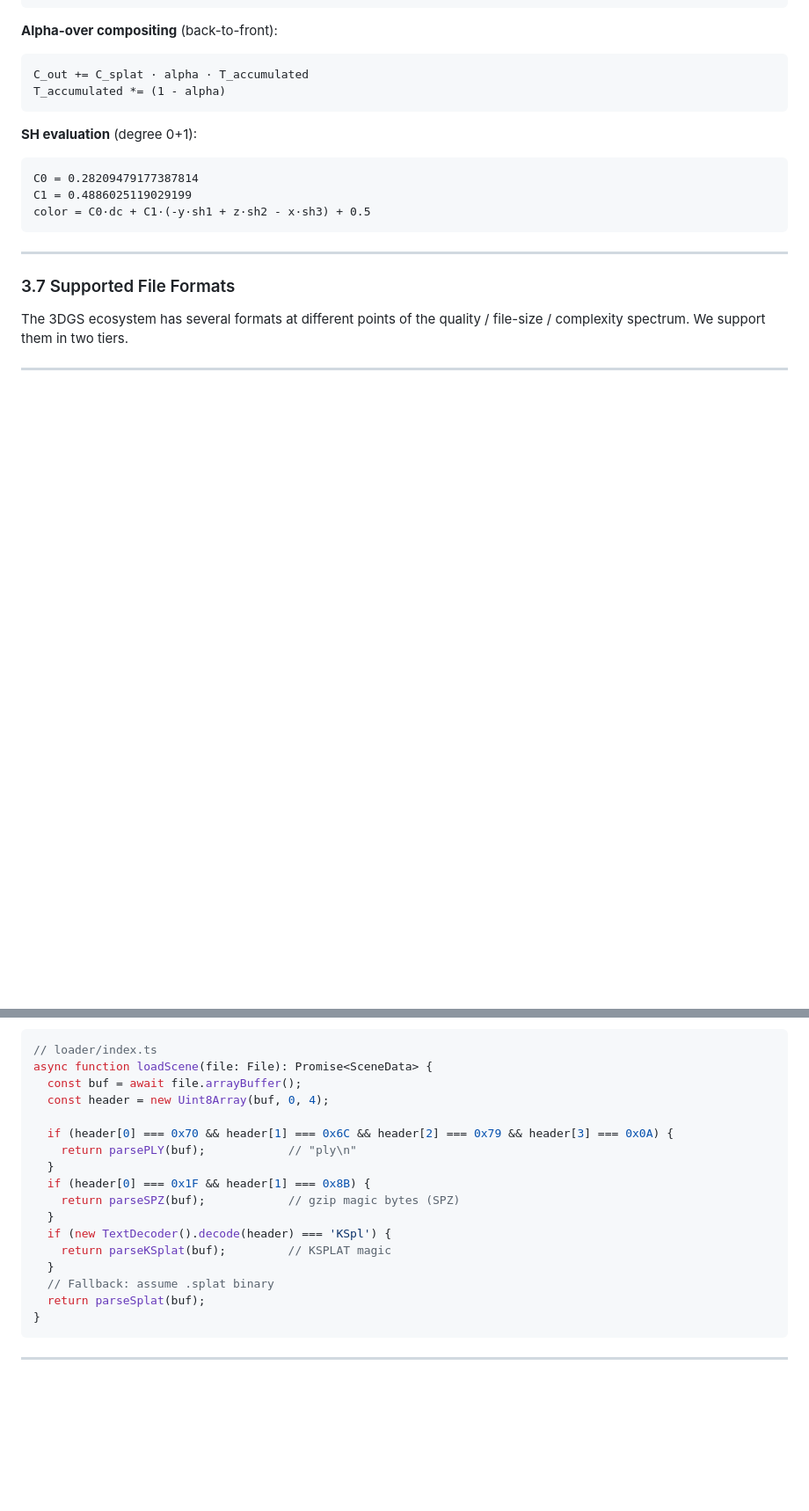
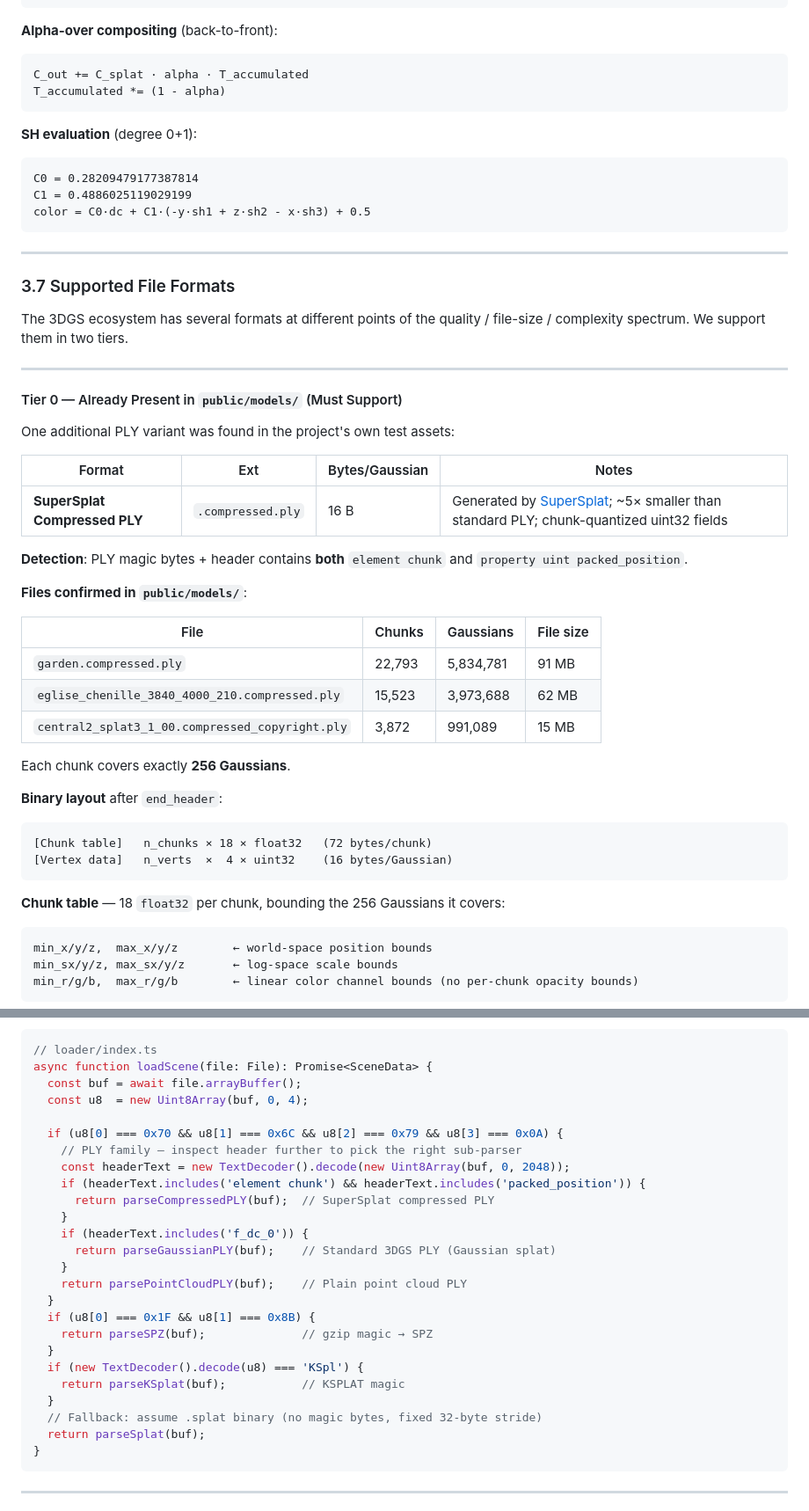
Before and after one commit to jeantimex/gaussian-splat-viewer, a Markdown page: plan.md, 2 parts joined by grey strips. Shown at 88% size. Rendered like a GitHub page; blank space fills up the shorter version.

````diff
--- a/plan.md
+++ b/plan.md
@@ -840,3 +841,38 @@ spectrum. We support them in two tiers.
 
 ---
 
+#### Tier 0 — Already Present in `public/models/` (Must Support)
+
+One additional PLY variant was found in the project's own test assets:
+
+| Format | Ext | Bytes/Gaussian | Notes |
+|--------|-----|---------------|-------|
+| **SuperSplat Compressed PLY** | `.compressed.ply` | 16 B | Generated by [SuperSplat](https://github.com/playcanvas/supersplat); ~5× smaller than standard PLY; chunk-quantized uint32 fields |
+
+**Detection**: PLY magic bytes + header contains **both** `element chunk` and `property uint packed_position`.
+
+**Files confirmed in `public/models/`**:
+
+| File | Chunks | Gaussians | File size |
+|------|--------|-----------|-----------|
+| `garden.compressed.ply` | 22,793 | 5,834,781 | 91 MB |
+| `eglise_chenille_3840_4000_210.compressed.ply` | 15,523 | 3,973,688 | 62 MB |
+| `central2_splat3_1_00.compressed_copyright.ply` | 3,872 | 991,089 | 15 MB |
+
+Each chunk covers exactly **256 Gaussians**.
+
+**Binary layout** after `end_header`:
+
+```
+[Chunk table]   n_chunks × 18 × float32   (72 bytes/chunk)
+[Vertex data]   n_verts  ×  4 × uint32    (16 bytes/Gaussian)
+```
+
+**Chunk table** — 18 `float32` per chunk, bounding the 256 Gaussians it covers:
+
+```
+min_x/y/z,  max_x/y/z        ← world-space position bounds
+min_sx/y/z, max_sx/y/z       ← log-space scale bounds
+min_r/g/b,  max_r/g/b        ← linear color channel bounds (no per-chunk opacity bounds)
+```
+
@@ -955,18 +1050,26 @@ Format detection and dispatch:
 // loader/index.ts
 async function loadScene(file: File): Promise<SceneData> {
   const buf = await file.arrayBuffer();
-  const header = new Uint8Array(buf, 0, 4);
-
-  if (header[0] === 0x70 && header[1] === 0x6C && header[2] === 0x79 && header[3] === 0x0A) {
-    return parsePLY(buf);            // "ply\n"
+  const u8  = new Uint8Array(buf, 0, 4);
+
+  if (u8[0] === 0x70 && u8[1] === 0x6C && u8[2] === 0x79 && u8[3] === 0x0A) {
+    // PLY family — inspect header further to pick the right sub-parser
+    const headerText = new TextDecoder().decode(new Uint8Array(buf, 0, 2048));
+    if (headerText.includes('element chunk') && headerText.includes('packed_position')) {
+      return parseCompressedPLY(buf);  // SuperSplat compressed PLY
+    }
+    if (headerText.includes('f_dc_0')) {
+      return parseGaussianPLY(buf);    // Standard 3DGS PLY (Gaussian splat)
+    }
+    return parsePointCloudPLY(buf);    // Plain point cloud PLY
   }
-  if (header[0] === 0x1F && header[1] === 0x8B) {
-    return parseSPZ(buf);            // gzip magic bytes (SPZ)
+  if (u8[0] === 0x1F && u8[1] === 0x8B) {
+    return parseSPZ(buf);              // gzip magic → SPZ
   }
-  if (new TextDecoder().decode(header) === 'KSpl') {
-    return parseKSplat(buf);         // KSPLAT magic
+  if (new TextDecoder().decode(u8) === 'KSpl') {
+    return parseKSplat(buf);           // KSPLAT magic
   }
-  // Fallback: assume .splat binary
+  // Fallback: assume .splat binary (no magic bytes, fixed 32-byte stride)
   return parseSplat(buf);
 }
 ```
````
Also changed, not shown: other parts of plan.md (+61 -1 lines).
